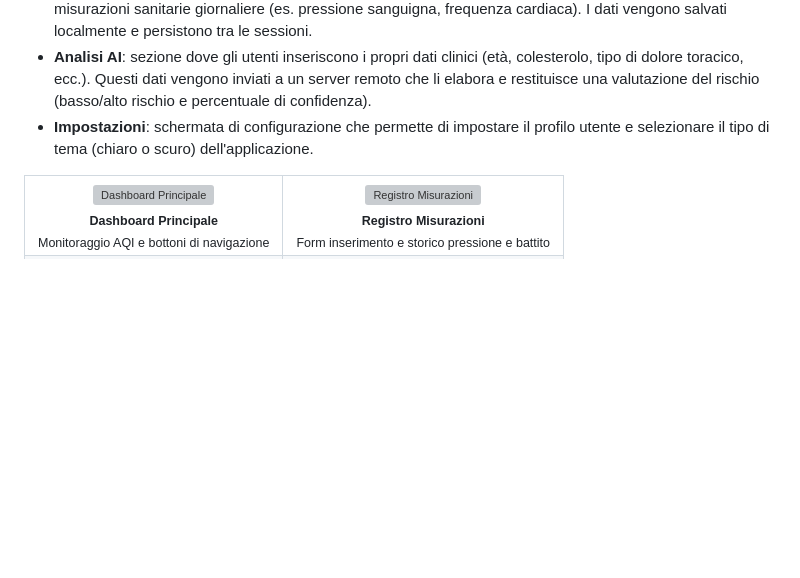
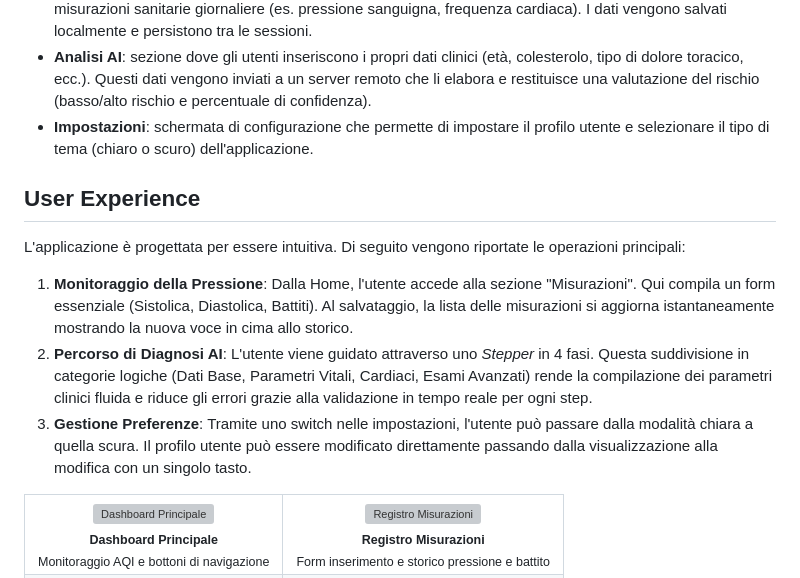
Before and after one commit to Matteo-293473/CardioGuard-PDMIU-2025-26, a Markdown page: README.md, the part around the change. Drawn GitHub-style; blank space fills up the shorter version; grey boxes are pictures that could not be loaded.

Commit message:
choire: user experience

```diff
--- a/README.md
+++ b/README.md
@@ -17,6 +17,17 @@ Le schermate sono quattro:
 *   **Misurazioni**: sezione dedicata dove gli utenti possono aggiungere, visualizzare ed eliminare le proprie misurazioni sanitarie giornaliere (es. pressione sanguigna, frequenza cardiaca). I dati vengono salvati localmente e persistono tra le sessioni.
 *   **Analisi AI**: sezione dove gli utenti inseriscono i propri dati clinici (età, colesterolo, tipo di dolore toracico, ecc.). Questi dati vengono inviati a un server remoto che li elabora e restituisce una valutazione del rischio (basso/alto rischio e percentuale di confidenza).
 *   **Impostazioni**: schermata di configurazione che permette di impostare il profilo utente e selezionare il tipo di tema (chiaro o scuro) dell'applicazione.
+
+## **User Experience**
+
+L'applicazione è progettata per essere intuitiva. Di seguito vengono riportate le operazioni principali:
+
+
+1.  **Monitoraggio della Pressione**: Dalla Home, l'utente accede alla sezione "Misurazioni". Qui compila un form essenziale (Sistolica, Diastolica, Battiti). Al salvataggio, la lista delle misurazioni si aggiorna istantaneamente mostrando la nuova voce in cima allo storico.
+2.  **Percorso di Diagnosi AI**: L'utente viene guidato attraverso uno *Stepper* in 4 fasi. Questa suddivisione in categorie logiche (Dati Base, Parametri Vitali, Cardiaci, Esami Avanzati) rende la compilazione dei parametri clinici fluida e riduce gli errori grazie alla validazione in tempo reale per ogni step.
+3.  **Gestione Preferenze**: Tramite uno switch nelle impostazioni, l'utente può passare dalla modalità chiara a quella scura. Il profilo utente può essere modificato direttamente passando dalla visualizzazione alla modifica con un singolo tasto.
+
+
 
 
 <table align="center">
```
